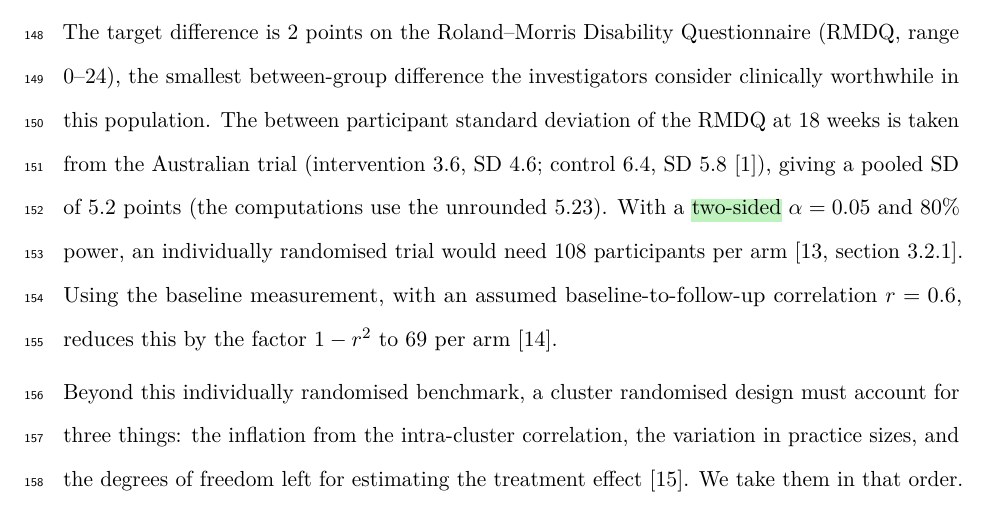
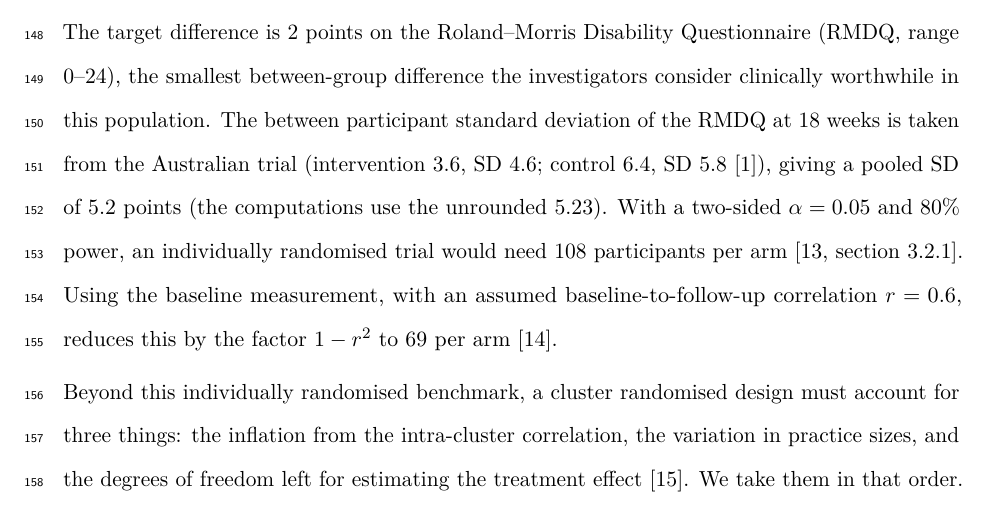
Before and after one commit to jdegenfellner/Resolve_Swiss_Statistical_Analysis_Plan, a LaTeX document (paper.tex): part of page 6 of 28, cut so that both start at the same text. Compiled offline with pdfLaTeX.

Commit message:
Settle the sidedness question: two-sided, highlight removed

```diff
--- a/paper.tex
+++ b/paper.tex
@@ -304,7 +304,7 @@ investigators consider clinically worthwhile in this population. The between
 participant standard deviation of the RMDQ at 18 weeks is taken from the
 Australian trial (intervention 3.6, SD 4.6; control 6.4, SD 5.8
 \citep{bagg2022}), giving a pooled SD of 5.2 points (the computations use
-the unrounded 5.23). With a \hl{two-sided}
+the unrounded 5.23). With a two-sided
 $\alpha = 0.05$ and 80\% power, an individually randomised trial would need
 108 participants per arm \citep[section 3.2.1]{chow2018}. Using the baseline
 measurement, with an assumed baseline-to-follow-up correlation $r = 0.6$,
```
Also changed, not shown: paper.pdf.
